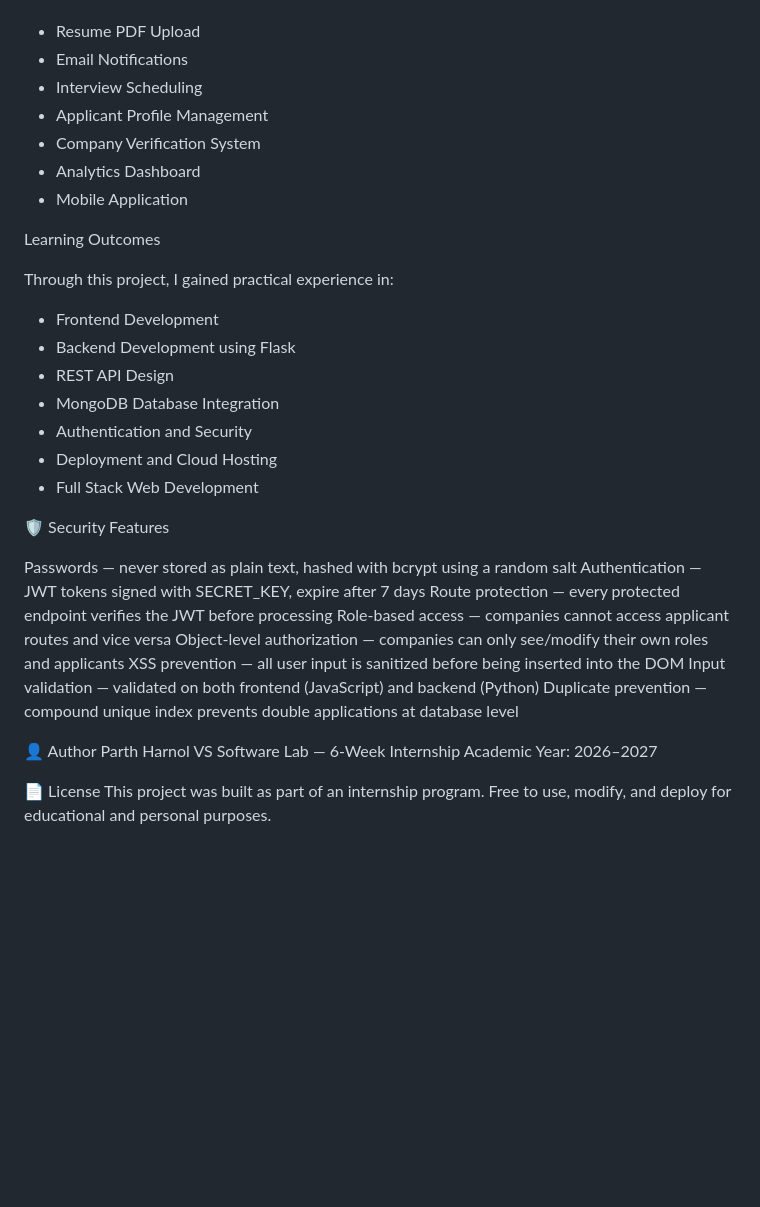
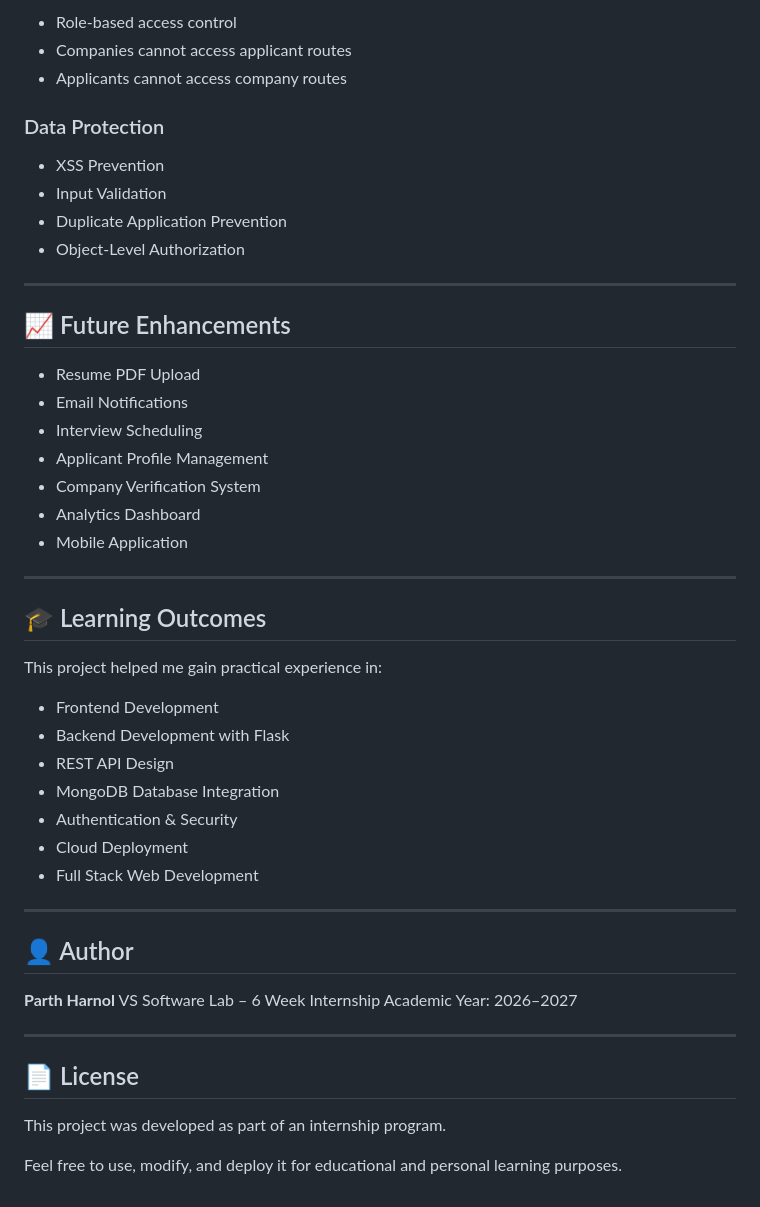
Before and after one commit to harnolparth/InternHub, a Markdown page: README.md, the part around one of its changes. Rendered like a GitHub page; blank space fills up the shorter version.

```diff
--- a/README.md
+++ b/README.md
@@ -107,3 +152,17 @@ Future Enhancements
+* Role-based access control
+* Companies cannot access applicant routes
+* Applicants cannot access company routes
+
+### Data Protection
+
+* XSS Prevention
+* Input Validation
+* Duplicate Application Prevention
+* Object-Level Authorization
+
+---
+
+## 📈 Future Enhancements
 
 * Resume PDF Upload
 * Email Notifications
@@ -113,35 +172,32 @@ Future Enhancements
 * Analytics Dashboard
 * Mobile Application
 
-Learning Outcomes
+---
 
-Through this project, I gained practical experience in:
+## 🎓 Learning Outcomes
+
+This project helped me gain practical experience in:
 
 * Frontend Development
-* Backend Development using Flask
+* Backend Development with Flask
 * REST API Design
 * MongoDB Database Integration
-* Authentication and Security
-* Deployment and Cloud Hosting
+* Authentication & Security
+* Cloud Deployment
 * Full Stack Web Development
 
-🛡️ Security Features
+---
 
-Passwords — never stored as plain text, hashed with bcrypt using a random salt
-Authentication — JWT tokens signed with SECRET_KEY, expire after 7 days
-Route protection — every protected endpoint verifies the JWT before processing
-Role-based access — companies cannot access applicant routes and vice versa
-Object-level authorization — companies can only see/modify their own roles and applicants
-XSS prevention — all user input is sanitized before being inserted into the DOM
-Input validation — validated on both frontend (JavaScript) and backend (Python)
-Duplicate prevention — compound unique index prevents double applications at database level
+## 👤 Author
 
-
-👤 Author
-Parth Harnol
-VS Software Lab — 6-Week Internship
+**Parth Harnol**
+VS Software Lab – 6 Week Internship
 Academic Year: 2026–2027
 
-📄 License
-This project was built as part of an internship program.
-Free to use, modify, and deploy for educational and personal purposes.
+---
+
+## 📄 License
+
+This project was developed as part of an internship program.
+
+Feel free to use, modify, and deploy it for educational and personal learning purposes.
```
Also changed, not shown: other parts of README.md (+104 -59 lines).
